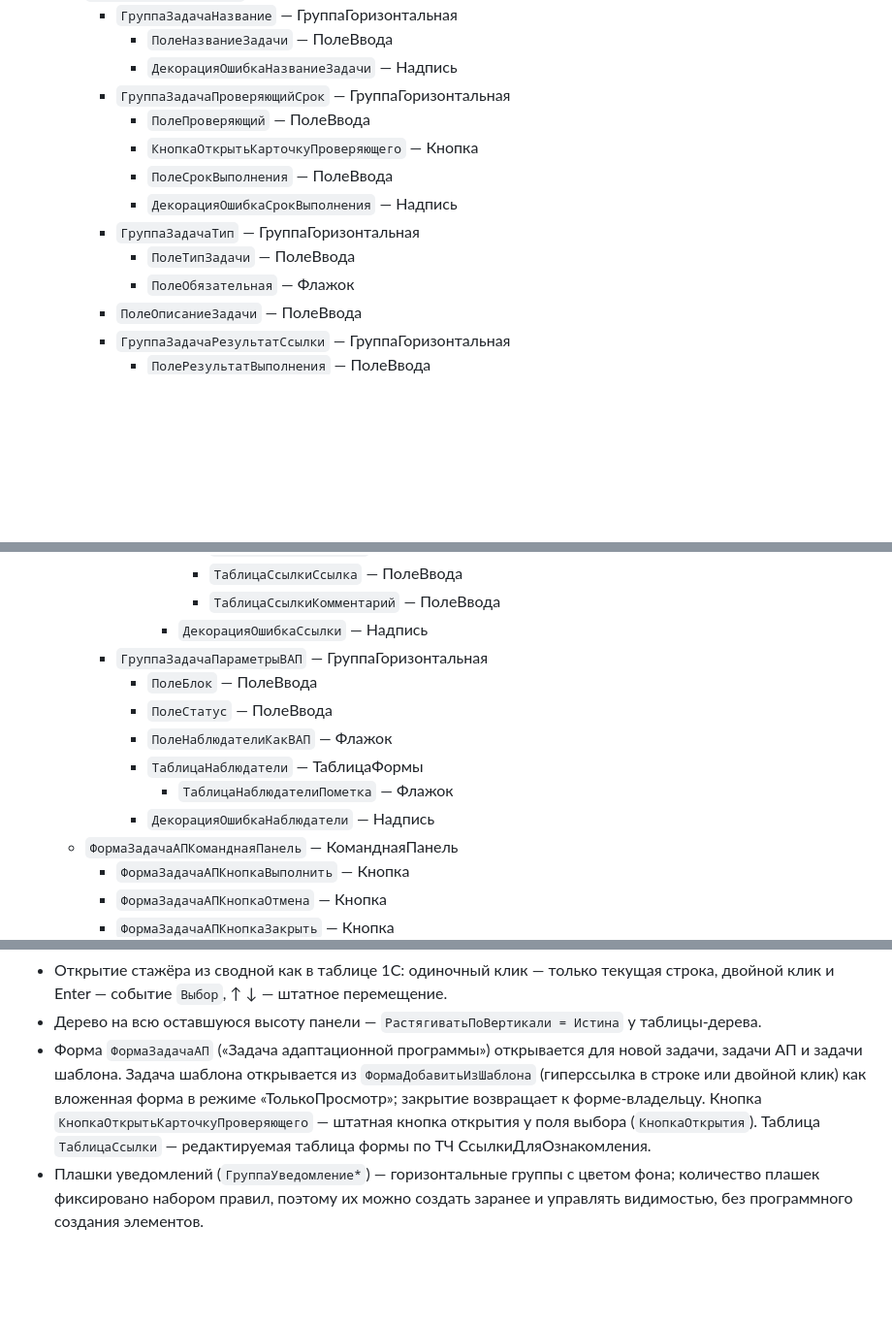
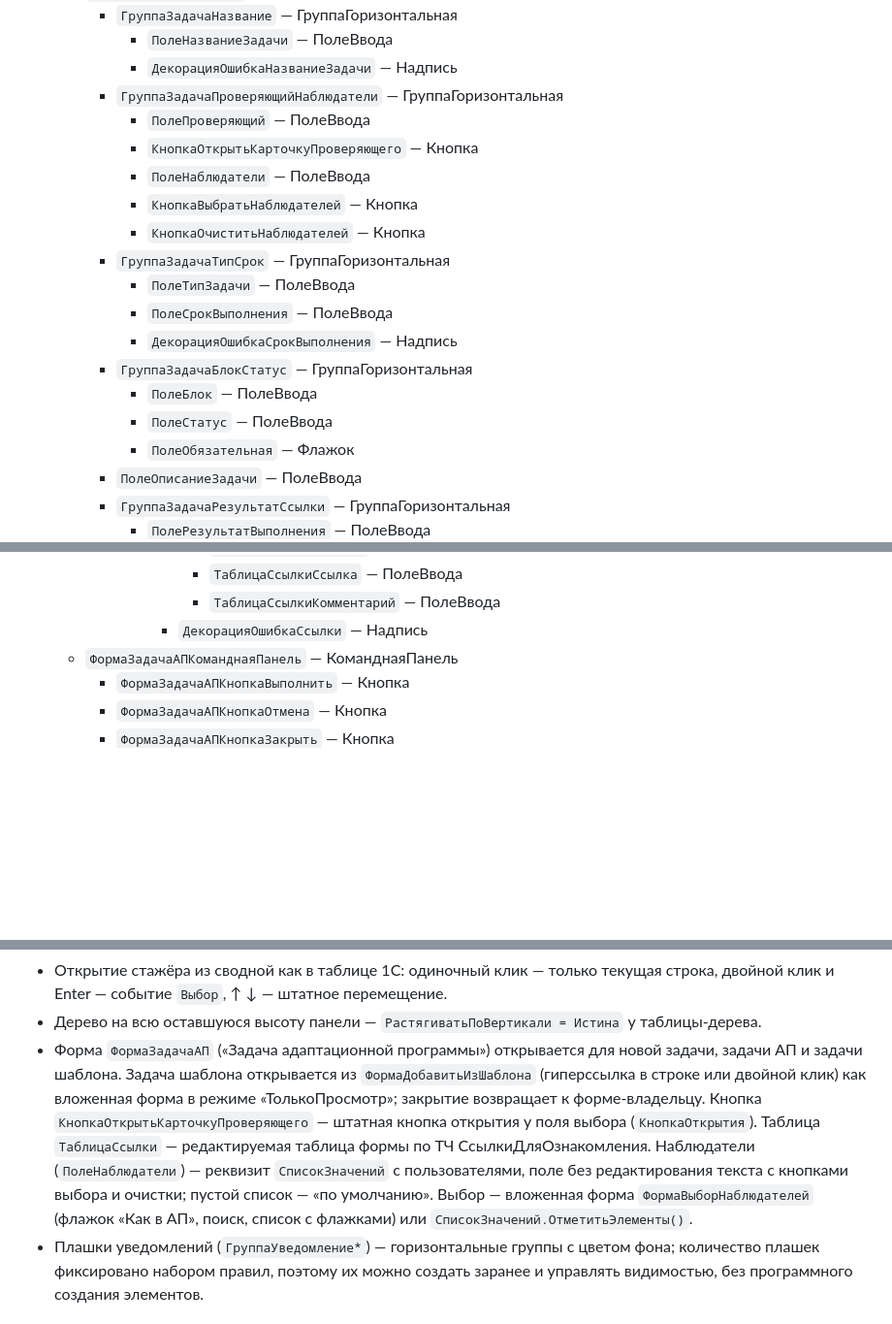
Before and after one commit to sosoekov/Satu-libra, a Markdown page: prototype/1c-mapping.md, 3 parts joined by grey strips. Shown at 97% size. GitHub-like rendering; blank space fills up the shorter version.

Commit message:
FT_2: соответствие 1С — карточка задачи и порядок вкладок
1c-mapping.md перегенерирован после новой раскладки карточки задачи и
смены порядка вкладок стажёра. Элементы формы выбора наблюдателей будут
добавлены следующим коммитом.

Co-Authored-By: Claude Opus 5.5 <noreply@anthropic.com>
Claude-Session: https://claude.ai/code/session_01NLnYZg5y4h1Jfy1qkX4B32

```diff
--- a/prototype/1c-mapping.md
+++ b/prototype/1c-mapping.md
@@ -440,13 +440,19 @@
     - `ГруппаЗадачаНазвание` — ГруппаГоризонтальная
       - `ПолеНазваниеЗадачи` — ПолеВвода
       - `ДекорацияОшибкаНазваниеЗадачи` — Надпись
-    - `ГруппаЗадачаПроверяющийСрок` — ГруппаГоризонтальная
+    - `ГруппаЗадачаПроверяющийНаблюдатели` — ГруппаГоризонтальная
       - `ПолеПроверяющий` — ПолеВвода
       - `КнопкаОткрытьКарточкуПроверяющего` — Кнопка
+      - `ПолеНаблюдатели` — ПолеВвода
+      - `КнопкаВыбратьНаблюдателей` — Кнопка
+      - `КнопкаОчиститьНаблюдателей` — Кнопка
+    - `ГруппаЗадачаТипСрок` — ГруппаГоризонтальная
+      - `ПолеТипЗадачи` — ПолеВвода
       - `ПолеСрокВыполнения` — ПолеВвода
       - `ДекорацияОшибкаСрокВыполнения` — Надпись
-    - `ГруппаЗадачаТип` — ГруппаГоризонтальная
-      - `ПолеТипЗадачи` — ПолеВвода
+    - `ГруппаЗадачаБлокСтатус` — ГруппаГоризонтальная
+      - `ПолеБлок` — ПолеВвода
+      - `ПолеСтатус` — ПолеВвода
       - `ПолеОбязательная` — Флажок
     - `ПолеОписаниеЗадачи` — ПолеВвода
     - `ГруппаЗадачаРезультатСсылки` — ГруппаГоризонтальная
@@ -463,13 +469,6 @@
           - `ТаблицаСсылкиСсылка` — ПолеВвода
           - `ТаблицаСсылкиКомментарий` — ПолеВвода
         - `ДекорацияОшибкаСсылки` — Надпись
-    - `ГруппаЗадачаПараметрыВАП` — ГруппаГоризонтальная
-      - `ПолеБлок` — ПолеВвода
-      - `ПолеСтатус` — ПолеВвода
-      - `ПолеНаблюдателиКакВАП` — Флажок
-      - `ТаблицаНаблюдатели` — ТаблицаФормы
-        - `ТаблицаНаблюдателиПометка` — Флажок
-      - `ДекорацияОшибкаНаблюдатели` — Надпись
   - `ФормаЗадачаАПКоманднаяПанель` — КоманднаяПанель
     - `ФормаЗадачаАПКнопкаВыполнить` — Кнопка
     - `ФормаЗадачаАПКнопкаОтмена` — Кнопка
@@ -564,7 +563,7 @@
 - Чипы фильтра и поиска над сводной (`ГруппаЧипФильтра`, `ГруппаЧипПоиска`) и строки фильтра над таблицами задач и чек-листа (`ГруппаФильтрЗадач`, `ГруппаФильтрЧекЛиста`) — горизонтальные группы с цветом фона и управляемой видимостью.
 - Открытие стажёра из сводной как в таблице 1С: одиночный клик — только текущая строка, двойной клик и Enter — событие `Выбор`, ↑ ↓ — штатное перемещение.
 - Дерево на всю оставшуюся высоту панели — `РастягиватьПоВертикали = Истина` у таблицы-дерева.
-- Форма `ФормаЗадачаАП` («Задача адаптационной программы») открывается для новой задачи, задачи АП и задачи шаблона. Задача шаблона открывается из `ФормаДобавитьИзШаблона` (гиперссылка в строке или двойной клик) как вложенная форма в режиме «ТолькоПросмотр»; закрытие возвращает к форме-владельцу. Кнопка `КнопкаОткрытьКарточкуПроверяющего` — штатная кнопка открытия у поля выбора (`КнопкаОткрытия`). Таблица `ТаблицаСсылки` — редактируемая таблица формы по ТЧ СсылкиДляОзнакомления.
+- Форма `ФормаЗадачаАП` («Задача адаптационной программы») открывается для новой задачи, задачи АП и задачи шаблона. Задача шаблона открывается из `ФормаДобавитьИзШаблона` (гиперссылка в строке или двойной клик) как вложенная форма в режиме «ТолькоПросмотр»; закрытие возвращает к форме-владельцу. Кнопка `КнопкаОткрытьКарточкуПроверяющего` — штатная кнопка открытия у поля выбора (`КнопкаОткрытия`). Таблица `ТаблицаСсылки` — редактируемая таблица формы по ТЧ СсылкиДляОзнакомления. Наблюдатели (`ПолеНаблюдатели`) — реквизит `СписокЗначений` с пользователями, поле без редактирования текста с кнопками выбора и очистки; пустой список — «по умолчанию». Выбор — вложенная форма `ФормаВыборНаблюдателей` (флажок «Как в АП», поиск, список с флажками) или `СписокЗначений.ОтметитьЭлементы()`.
 - Плашки уведомлений (`ГруппаУведомление*`) — горизонтальные группы с цветом фона; количество плашек фиксировано набором правил, поэтому их можно создать заранее и управлять видимостью, без программного создания элементов.
 
 ## 3. Реквизиты формы
```
Also changed, not shown: other parts of prototype/1c-mapping.md (+1 -1 lines).
